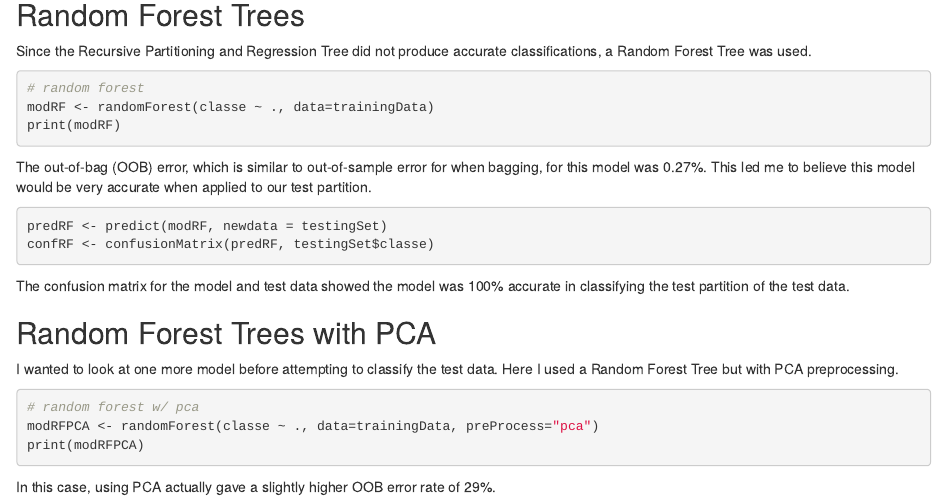
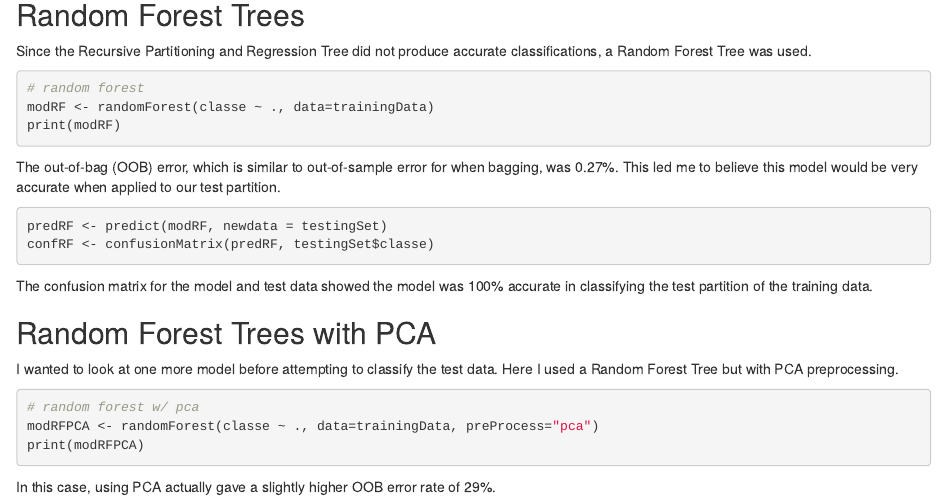
Before and after one commit to johnmckinzie/coursera-machine-learning, an R Markdown document (barbell.Rmd): the page in a window 1100 px wide, from 1180 px down. Rendered offline with R 4.5, knitr and Pandoc, with nearby package versions; the code chunks are not run, so their results and figures are left out.

Commit message:
A few edits.

````diff
--- a/barbell.Rmd
+++ b/barbell.Rmd
@@ -92,7 +92,7 @@ modRF <- randomForest(classe ~ ., data=trainingData)
 print(modRF)
 ```
 
-The out-of-bag (OOB) error, which is similar to out-of-sample error for when bagging, for this model was 0.27%. This led
+The out-of-bag (OOB) error, which is similar to out-of-sample error for when bagging, was 0.27%. This led
 me to believe this model would be very accurate when applied to our test partition.
 
 ```{r, cache=TRUE}
@@ -106,7 +106,7 @@
 ```
 
 The confusion matrix for the model and test data showed the model was 100% accurate in classifying the test
-partition of the test data.
+partition of the training data.
 
 ## Random Forest Trees with PCA
 
````
